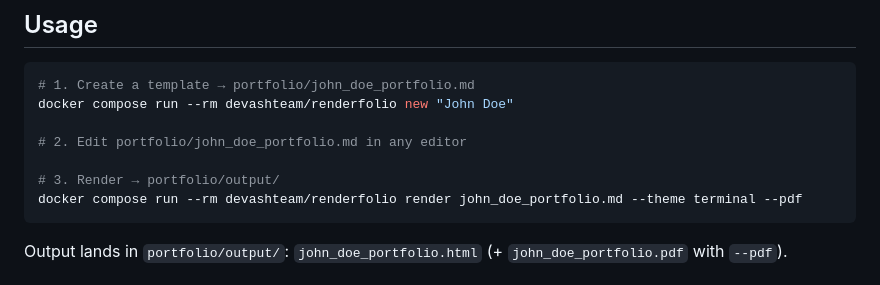
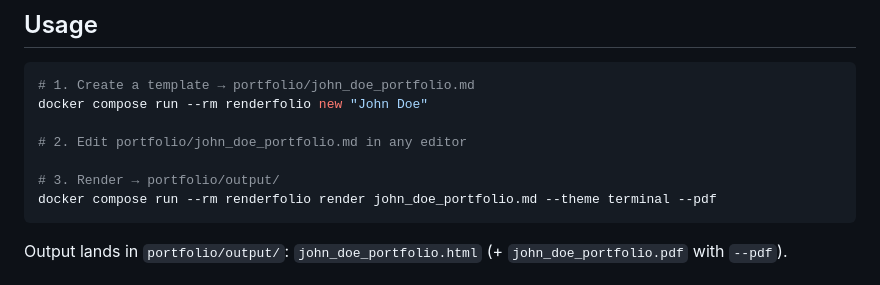
Before and after one commit to DevAshTeam/renderfolio, a Markdown page: README.md, the part around the change. GitHub-like rendering.

Commit message:
docs: Update Docker image reference in usage examples.

````diff
--- a/README.md
+++ b/README.md
@@ -31,12 +31,12 @@ printf 'CONTAINER_UID=%s\nCONTAINER_GID=%s\n' "$(id -u)" "$(id -g)" > .env
 
 ```bash
 # 1. Create a template → portfolio/john_doe_portfolio.md
-docker compose run --rm devashteam/renderfolio new "John Doe"
+docker compose run --rm renderfolio new "John Doe"
 
 # 2. Edit portfolio/john_doe_portfolio.md in any editor
 
 # 3. Render → portfolio/output/
-docker compose run --rm devashteam/renderfolio render john_doe_portfolio.md --theme terminal --pdf
+docker compose run --rm renderfolio render john_doe_portfolio.md --theme terminal --pdf
 ```
 
 Output lands in `portfolio/output/`: `john_doe_portfolio.html` (+ `john_doe_portfolio.pdf` with `--pdf`).
````
